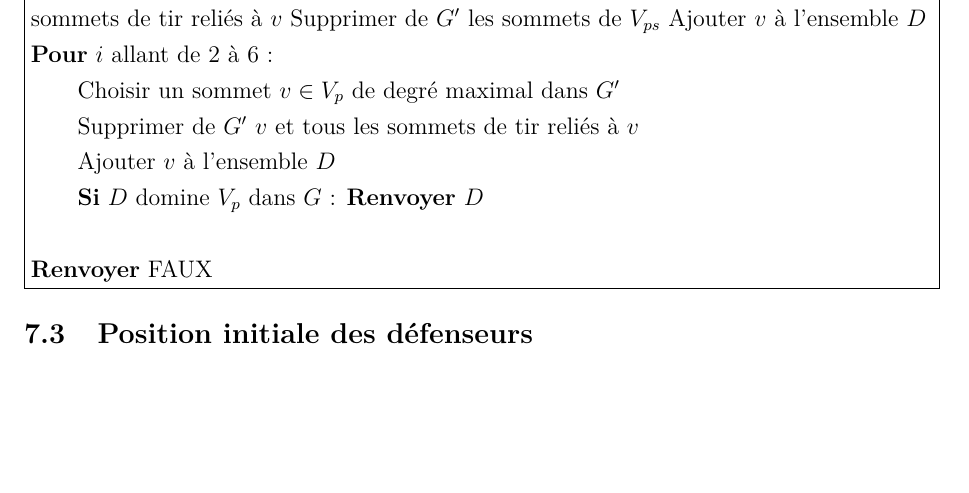
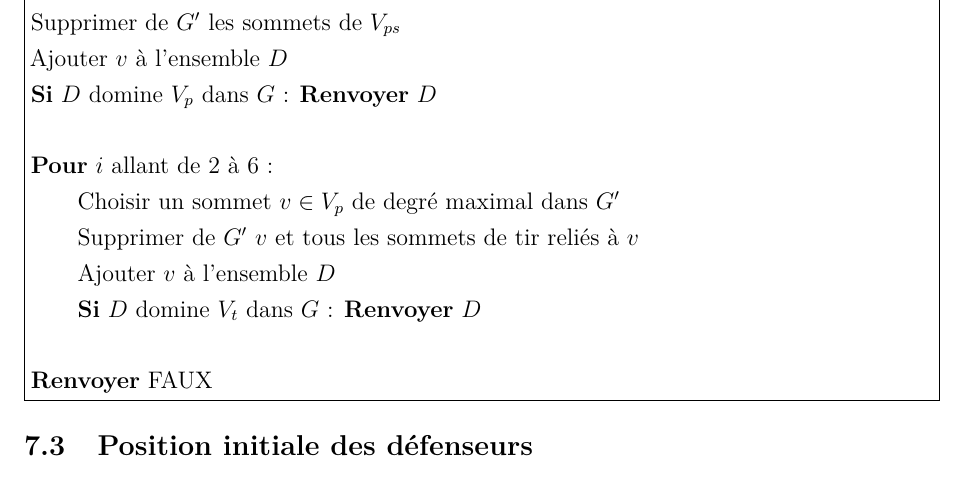
Before and after one commit to fabienjacques/AlgoAppPDF, a LaTeX document (main.tex, which reads partie2.tex): part of page 12 of 15, cut so that both start at the same text, the shorter picture padded with empty space. Compiled offline with pdfLaTeX.

Commit message:
correction de typos

```diff
--- a/partie2.tex
+++ b/partie2.tex
@@ -99,7 +99,7 @@ Avec cette méthode il est possible d'obtenir une solution avec un nombre de dé
 
     \qquad Ajouter $v$ à l'ensemble $D$
 
-    \qquad \textbf{Si} $D$ domine $V_p$ dans $G$ : \textbf{Renvoyer} $D$\newline
+    \qquad \textbf{Si} $D$ domine $V_t$ dans $G$ : \textbf{Renvoyer} $D$\newline
 
     \textbf{Renvoyer} FAUX
 \end{minipage}}
@@ -130,7 +130,7 @@ Pour cette extension il faut s'assurer de ne pas prendre de sommet de position r
 
     \qquad Ajouter $v$ à l'ensemble $D$
 
-    \qquad \textbf{Si} $D$ domine $V_p$ dans $G$ : \textbf{Renvoyer} $D$\newline
+    \qquad \textbf{Si} $D$ domine $V_t$ dans $G$ : \textbf{Renvoyer} $D$\newline
 
     \textbf{Renvoyer} FAUX
 \end{minipage}}
@@ -150,9 +150,14 @@ Pour s'assurer d'avoir exactement $1$ défenseur placé sur la surface de répar
     Construire une copie $G'$ de $G$
 
     Choisir un sommet $v \in V_{ps}$ de degré maximal dans $G'$
+
     Supprimer de $G'$ v et tous les sommets de tir reliés à $v$
+
     Supprimer de $G'$ les sommets de $V_{ps}$
+
     Ajouter $v$ à l'ensemble $D$
+
+    \textbf{Si} $D$ domine $V_p$ dans $G$ : \textbf{Renvoyer} $D$\newline
 
     \textbf{Pour} $i$ allant de $2$ à $6$ :
 
@@ -162,7 +167,7 @@ Pour s'assurer d'avoir exactement $1$ défenseur placé sur la surface de répar
 
     \qquad Ajouter $v$ à l'ensemble $D$
 
-    \qquad \textbf{Si} $D$ domine $V_p$ dans $G$ : \textbf{Renvoyer} $D$\newline
+    \qquad \textbf{Si} $D$ domine $V_t$ dans $G$ : \textbf{Renvoyer} $D$\newline
 
     \textbf{Renvoyer} FAUX
 \end{minipage}}
```
